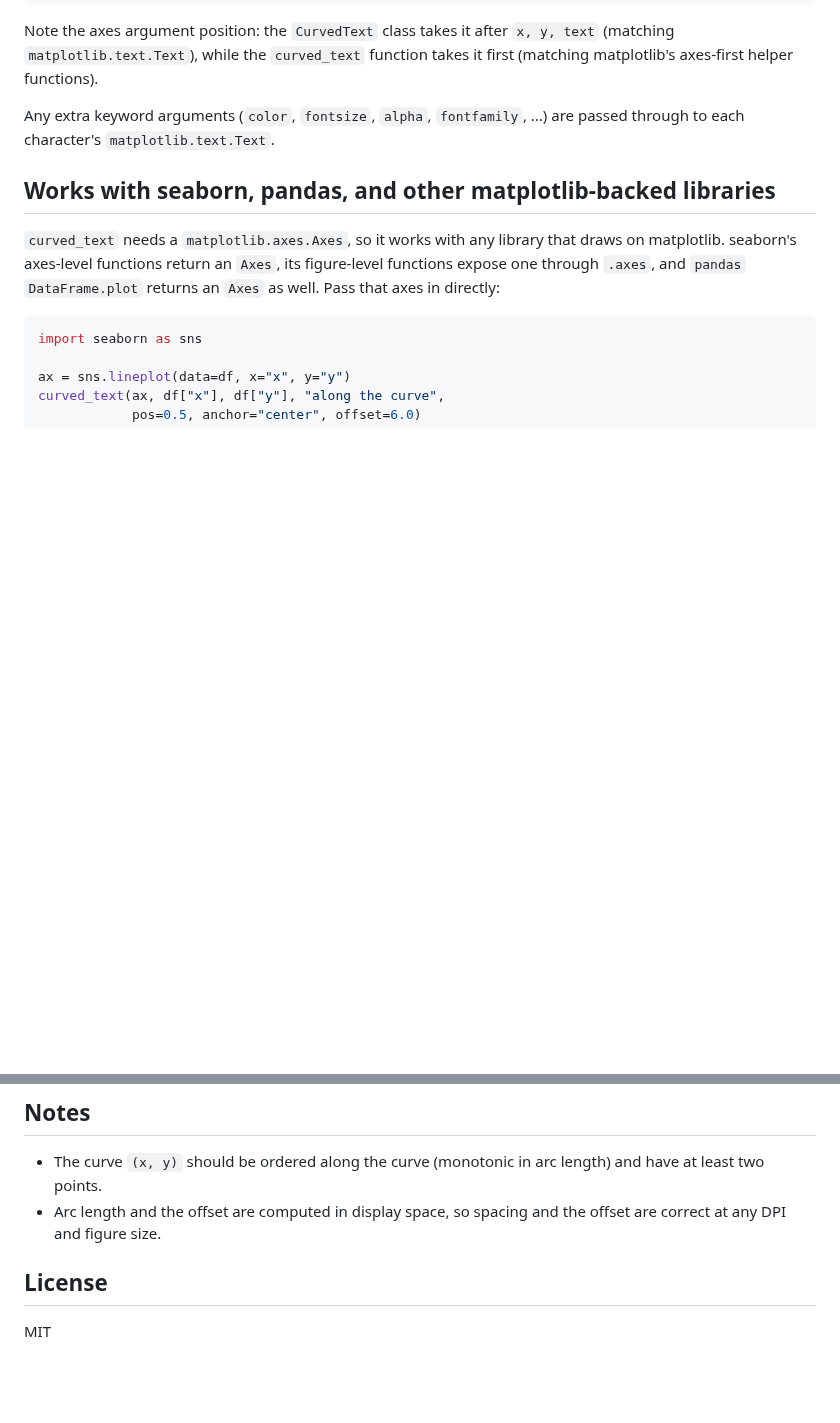
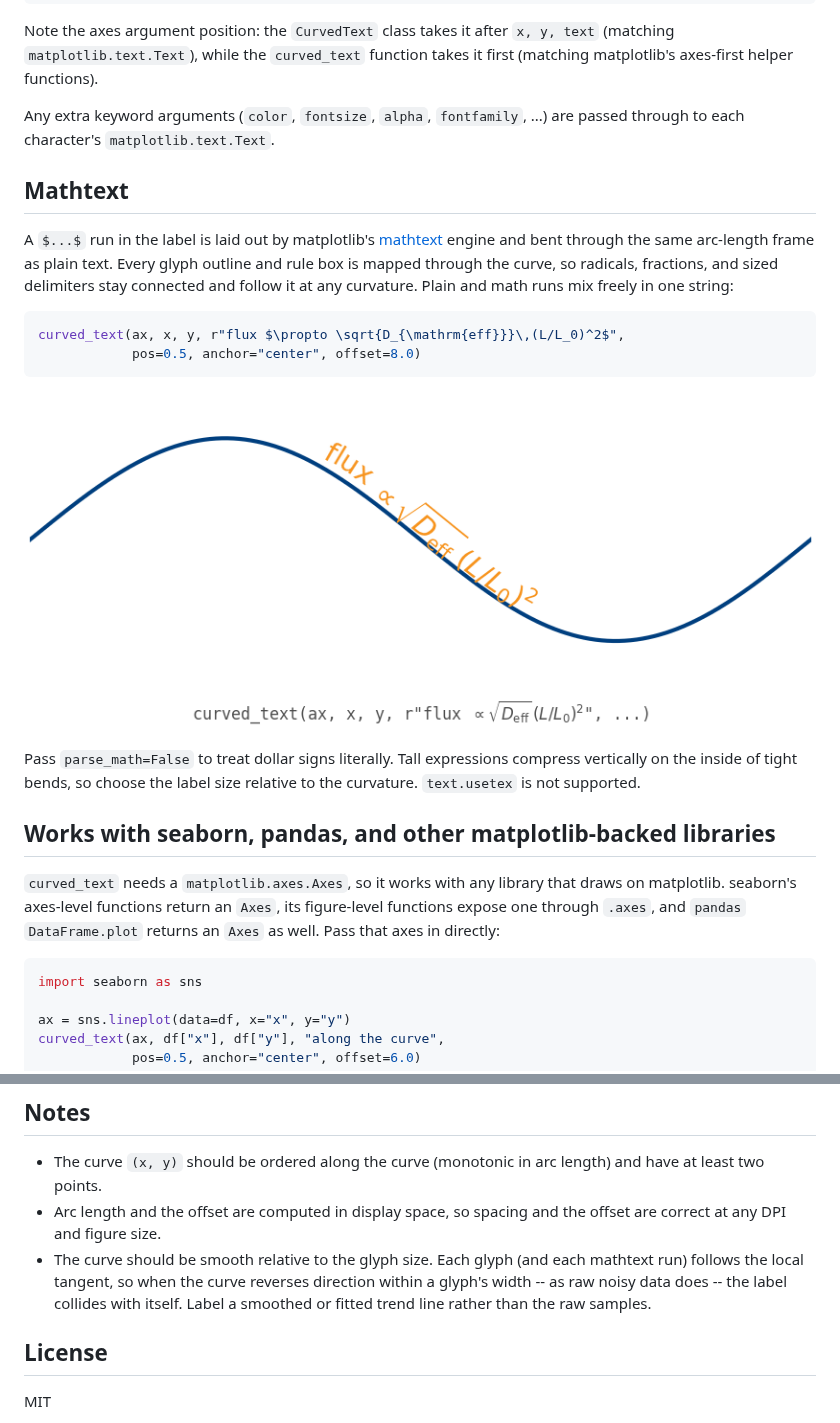
Before and after one commit to thiebes/curved-text, a Markdown page: README.md, 2 parts joined by grey strips. GitHub-like rendering; pictures changed too: examples/images/10_mathtext.png (added); blank space fills up the shorter version.

Commit message:
Document and exemplify mathtext; bump to 0.2.0; CI floor and pre-release jobs

````diff
--- a/README.md
+++ b/README.md
@@ -80,6 +80,26 @@ first (matching matplotlib's axes-first helper functions).
 Any extra keyword arguments (`color`, `fontsize`, `alpha`, `fontfamily`, ...) are
 passed through to each character's `matplotlib.text.Text`.
 
+## Mathtext
+
+A `$...$` run in the label is laid out by matplotlib's
+[mathtext](https://matplotlib.org/stable/users/explain/text/mathtext.html)
+engine and bent through the same arc-length frame as plain text. Every glyph
+outline and rule box is mapped through the curve, so radicals, fractions, and
+sized delimiters stay connected and follow it at any curvature. Plain and math
+runs mix freely in one string:
+
+```python
+curved_text(ax, x, y, r"flux $\propto \sqrt{D_{\mathrm{eff}}}\,(L/L_0)^2$",
+            pos=0.5, anchor="center", offset=8.0)
+```
+
+![A mathtext expression following a sine wave](https://raw.githubusercontent.com/thiebes/curved-text/main/examples/images/10_mathtext.png)
+
+Pass `parse_math=False` to treat dollar signs literally. Tall expressions
+compress vertically on the inside of tight bends, so choose the label size
+relative to the curvature. `text.usetex` is not supported.
+
 ## Works with seaborn, pandas, and other matplotlib-backed libraries
 
 `curved_text` needs a `matplotlib.axes.Axes`, so it works with any library that
@@ -101,6 +121,10 @@ curved_text(ax, df["x"], df["y"], "along the curve",
   and have at least two points.
 - Arc length and the offset are computed in display space, so spacing and the
   offset are correct at any DPI and figure size.
+- The curve should be smooth relative to the glyph size. Each glyph (and each
+  mathtext run) follows the local tangent, so when the curve reverses direction
+  within a glyph's width -- as raw noisy data does -- the label collides with
+  itself. Label a smoothed or fitted trend line rather than the raw samples.
 
 ## License
 
````
Also changed, not shown: CHANGELOG.md (+9 -0 lines), examples/README.md (+10 -0 lines), 5 other files.
